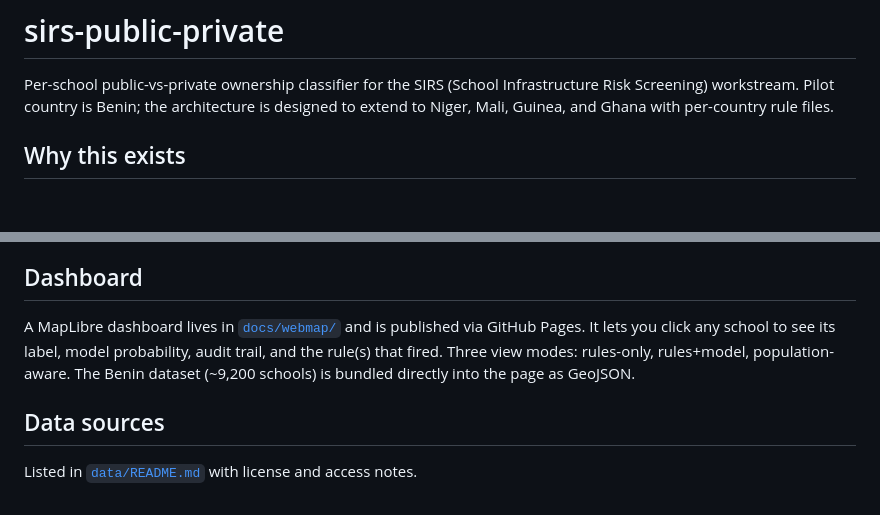
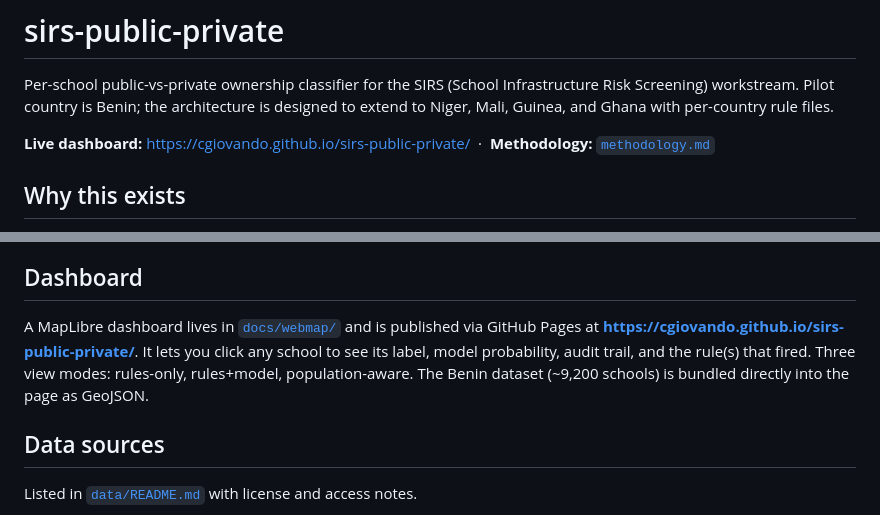
Before and after one commit to cgiovando/sirs-public-private, a Markdown page: README.md, 2 parts joined by grey strips. Drawn GitHub-style; blank space fills up the shorter version.

Commit message:
Add live dashboard URL to README
Surface the GitHub Pages URL at the top of the README and inside the
Dashboard section so reviewers landing on the repo don't have to dig
for the link.

Co-Authored-By: Claude Opus 4.7 (1M context) <noreply@anthropic.com>

```diff
--- a/README.md
+++ b/README.md
@@ -1,6 +1,8 @@
 # sirs-public-private
 
 Per-school public-vs-private ownership classifier for the SIRS (School Infrastructure Risk Screening) workstream. Pilot country is Benin; the architecture is designed to extend to Niger, Mali, Guinea, and Ghana with per-country rule files.
+
+**Live dashboard:** https://cgiovando.github.io/sirs-public-private/ &nbsp;·&nbsp; **Methodology:** [`methodology.md`](methodology.md)
 
 ## Why this exists
 
@@ -63,7 +65,7 @@ Stage B and Stage C entry points are in `stage-b-features/build_matrix.py` and `
 
 ## Dashboard
 
-A MapLibre dashboard lives in [`docs/webmap/`](docs/webmap/) and is published via GitHub Pages. It lets you click any school to see its label, model probability, audit trail, and the rule(s) that fired. Three view modes: rules-only, rules+model, population-aware. The Benin dataset (~9,200 schools) is bundled directly into the page as GeoJSON.
+A MapLibre dashboard lives in [`docs/webmap/`](docs/webmap/) and is published via GitHub Pages at **https://cgiovando.github.io/sirs-public-private/**. It lets you click any school to see its label, model probability, audit trail, and the rule(s) that fired. Three view modes: rules-only, rules+model, population-aware. The Benin dataset (~9,200 schools) is bundled directly into the page as GeoJSON.
 
 ## Data sources
 
```
